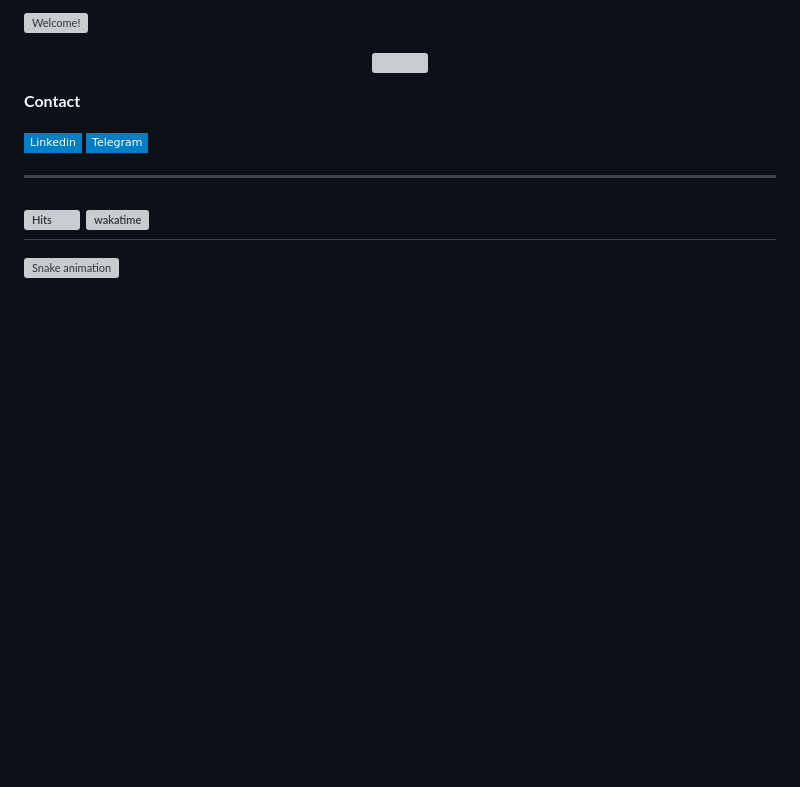
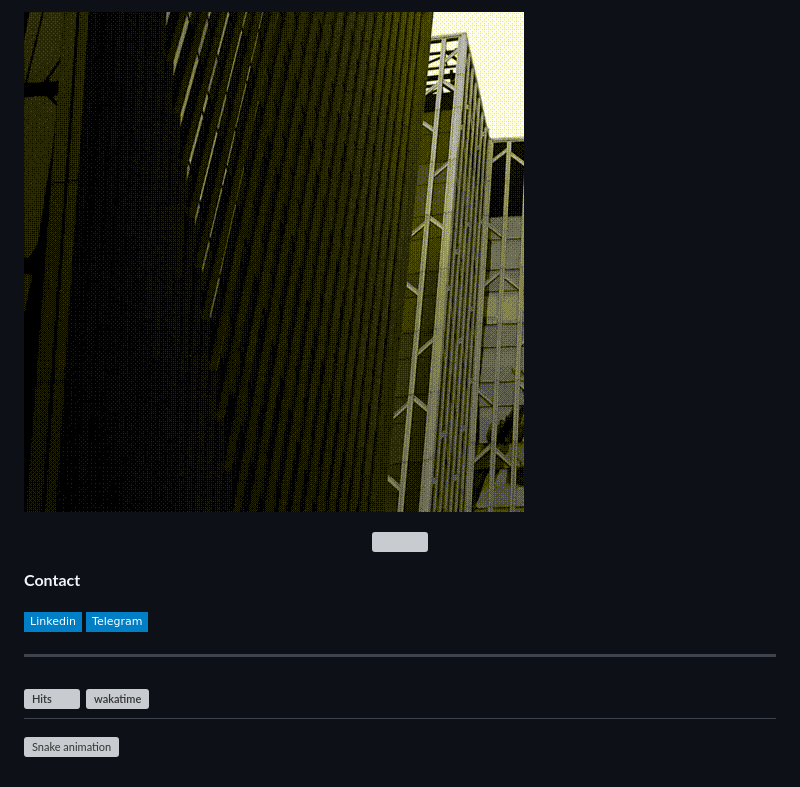
Before and after one commit to Xusanbek0039/Xusanbek0071, a Markdown page: README.md, the part around the change. Rendered like a GitHub page; pictures changed too: m.gif (added); badges without logos; blank space fills up the shorter version; grey boxes are pictures that could not be loaded.

```diff
--- a/README.md
+++ b/README.md
@@ -1,4 +1,4 @@
-![Welcome!](m.mp4)
+![Welcome!](m.gif)
 
 <!--  <img src="https://github-profile-summary-cards.vercel.app/api/cards/profile-details?username=firdavsDev&theme=github_dark" alt="info">  -->
 
```
